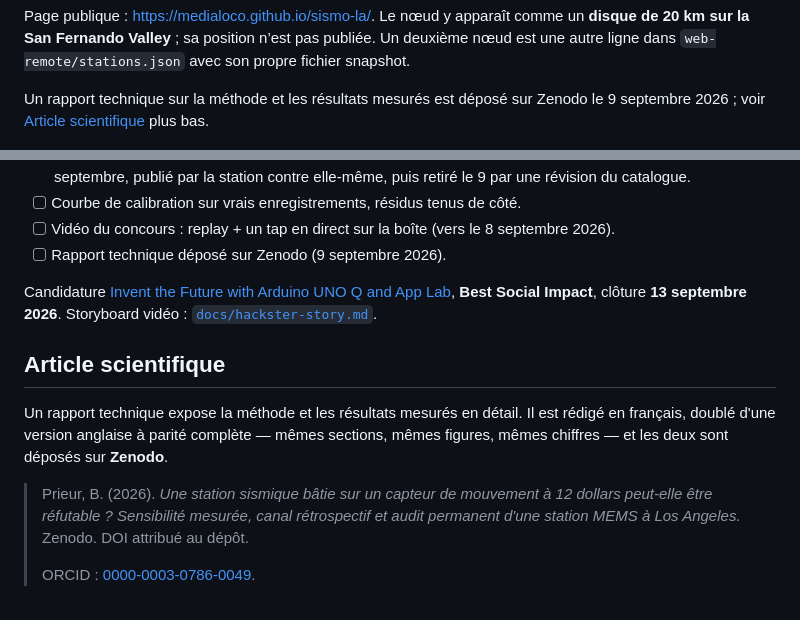
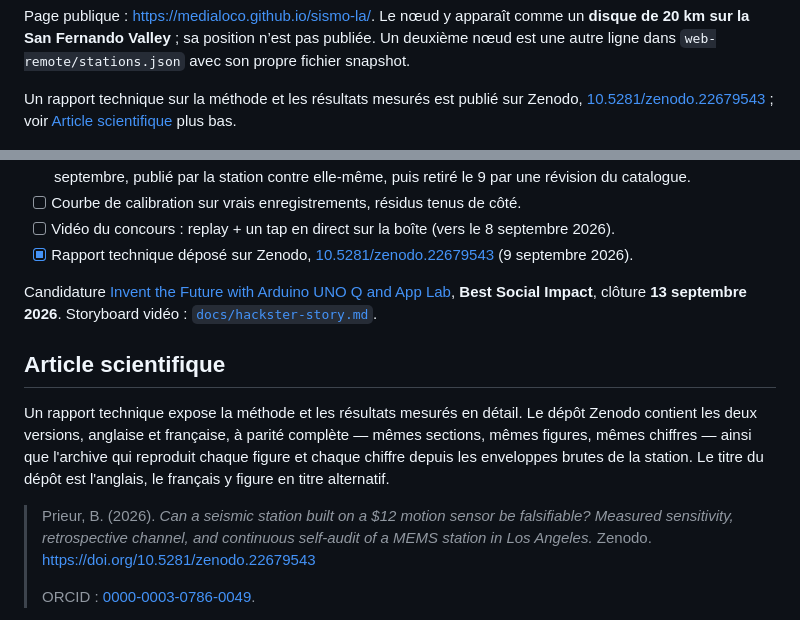
Before and after one commit to Medialoco/sismo-la, a Markdown page: README.fr.md, 2 parts joined by grey strips. Rendered like a GitHub page.

```diff
--- a/README.fr.md
+++ b/README.fr.md
@@ -48,9 +50,9 @@ un **disque de 20 km sur la San Fernando Valley** ; sa position n’est pas
 publiée. Un deuxième nœud est une autre ligne dans `web-remote/stations.json`
 avec son propre fichier snapshot.
 
-Un rapport technique sur la méthode et les résultats mesurés est déposé sur
-Zenodo le 9 septembre 2026 ; voir [Article scientifique](#article-scientifique)
-plus bas.
+Un rapport technique sur la méthode et les résultats mesurés est publié sur
+Zenodo, [10.5281/zenodo.22679543](https://doi.org/10.5281/zenodo.22679543) ; voir
+[Article scientifique](#article-scientifique) plus bas.
 
 ![Le nœud : Arduino UNO Q et Modulino Movement](docs/images/station.png)
 
@@ -604,7 +606,7 @@ sismo-la/
 - [ ] Courbe de calibration sur vrais enregistrements, résidus tenus de côté.
 - [ ] Vidéo du concours : replay + un tap en direct sur la boîte (vers le
       8 septembre 2026).
-- [ ] Rapport technique déposé sur Zenodo (9 septembre 2026).
+- [x] Rapport technique déposé sur Zenodo, [10.5281/zenodo.22679543](https://doi.org/10.5281/zenodo.22679543) (9 septembre 2026).
 
 Candidature
 [Invent the Future with Arduino UNO Q and App Lab](https://www.hackster.io/contests/invent-the-future-with-arduino-uno-q-and-app-lab),
@@ -613,13 +615,16 @@ Candidature
 
 ## Article scientifique
 
-Un rapport technique expose la méthode et les résultats mesurés en détail. Il est
-rédigé en français, doublé d'une version anglaise à parité complète — mêmes
-sections, mêmes figures, mêmes chiffres — et les deux sont déposés sur **Zenodo**.
+Un rapport technique expose la méthode et les résultats mesurés en détail. Le
+dépôt Zenodo contient les deux versions, anglaise et française, à parité complète
+— mêmes sections, mêmes figures, mêmes chiffres — ainsi que l'archive qui
+reproduit chaque figure et chaque chiffre depuis les enveloppes brutes de la
+station. Le titre du dépôt est l'anglais, le français y figure en titre alternatif.
 
-> Prieur, B. (2026). *Une station sismique bâtie sur un capteur de mouvement à 12 dollars peut-elle être réfutable ?
-> Sensibilité mesurée, canal rétrospectif et audit permanent d'une station MEMS
-> à Los Angeles.* Zenodo. DOI attribué au dépôt.
+> Prieur, B. (2026). *Can a seismic station built on a $12 motion sensor be
+> falsifiable? Measured sensitivity, retrospective channel, and continuous
+> self-audit of a MEMS station in Los Angeles.* Zenodo.
+> <https://doi.org/10.5281/zenodo.22679543>
 >
 > ORCID : [0000-0003-0786-0049](https://orcid.org/0000-0003-0786-0049).
 
```
Also changed, not shown: other parts of README.fr.md (+2 -0 lines), README.md (+13 -9 lines).
